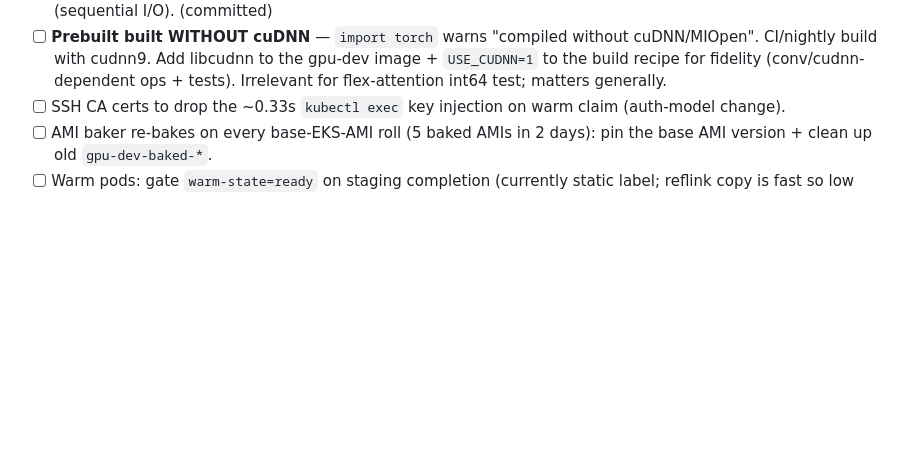
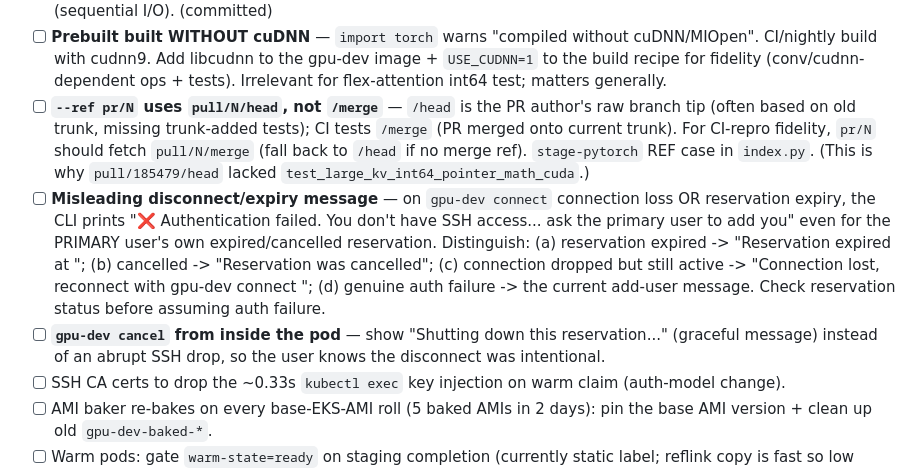
Before and after one commit to wdvr/osdc, a Markdown page: CLAUDE.md, the part around the change. GitHub-like rendering; blank space fills up the shorter version.

Commit message:
docs: add side quests — pr/N /merge vs /head, disconnect/expiry msg, cancel-from-pod msg

```diff
--- a/CLAUDE.md
+++ b/CLAUDE.md
@@ -77,6 +77,9 @@ Big push on warm pools + instant claims + prebuilt pytorch. Tracking state here
 - [ ] **CLI install hygiene:** user's `~/.venv` has BOTH `gpu-dev 0.6.6` (editable→repo) and a stale duplicate `gpu-dev-cli 0.3.5` (also editable, same dir, different dist name). `pip uninstall gpu-dev-cli` to remove the confusing duplicate; the real package is `gpu-dev`.
 - [ ] **Publish via tarball, not rsync-to-EFS:** rsync of the raw tree (.git + build/ = 100k+ small files) to EFS stalled at 0 files in 13min (NFS per-file round-trips). Switched publish + DaemonSet to a single `zstd` tarball (sequential I/O). (committed)
 - [ ] **Prebuilt built WITHOUT cuDNN** — `import torch` warns "compiled without cuDNN/MIOpen". CI/nightly build with cudnn9. Add libcudnn to the gpu-dev image + `USE_CUDNN=1` to the build recipe for fidelity (conv/cudnn-dependent ops + tests). Irrelevant for flex-attention int64 test; matters generally.
+- [ ] **`--ref pr/N` uses `pull/N/head`, not `/merge`** — `/head` is the PR author's raw branch tip (often based on old trunk, missing trunk-added tests); CI tests `/merge` (PR merged onto current trunk). For CI-repro fidelity, `pr/N` should fetch `pull/N/merge` (fall back to `/head` if no merge ref). `stage-pytorch` REF case in `index.py`. (This is why `pull/185479/head` lacked `test_large_kv_int64_pointer_math_cuda`.)
+- [ ] **Misleading disconnect/expiry message** — on `gpu-dev connect` connection loss OR reservation expiry, the CLI prints "❌ Authentication failed. You don't have SSH access... ask the primary user to add you" even for the PRIMARY user's own expired/cancelled reservation. Distinguish: (a) reservation expired -> "Reservation <id> expired at <time>"; (b) cancelled -> "Reservation was cancelled"; (c) connection dropped but still active -> "Connection lost, reconnect with gpu-dev connect <id>"; (d) genuine auth failure -> the current add-user message. Check reservation status before assuming auth failure.
+- [ ] **`gpu-dev cancel` from inside the pod** — show "Shutting down this reservation..." (graceful message) instead of an abrupt SSH drop, so the user knows the disconnect was intentional.
 - [ ] SSH CA certs to drop the ~0.33s `kubectl exec` key injection on warm claim (auth-model change).
 - [ ] AMI baker re-bakes on every base-EKS-AMI roll (5 baked AMIs in 2 days): pin the base AMI version + clean up old `gpu-dev-baked-*`.
 - [ ] Warm pods: gate `warm-state=ready` on staging completion (currently static label; reflink copy is fast so low risk).
```
